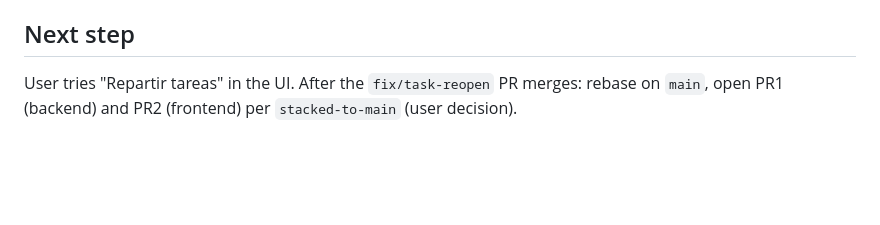
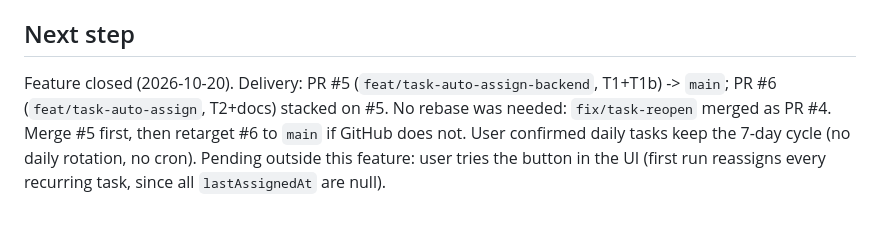
Before and after one commit to MarcosCongre/Home, a Markdown page: odd/tasks/task-auto-assign.md, the part around the change. Rendered like a GitHub page; blank space fills up the shorter version.

Commit message:
docs(odd): close task-auto-assign feature

```diff
--- a/odd/tasks/task-auto-assign.md
+++ b/odd/tasks/task-auto-assign.md
@@ -66,4 +66,4 @@ User request (2026-10-19): random assignment that respects task characteristics
 - 2026-10-20: T2 done (frontend auto-assign button; build + typecheck green). 103 authored changed lines in `src` (+97/-6).
 
 ## Next step
-User tries "Repartir tareas" in the UI. After the `fix/task-reopen` PR merges: rebase on `main`, open PR1 (backend) and PR2 (frontend) per `stacked-to-main` (user decision).
+Feature closed (2026-10-20). Delivery: PR #5 (`feat/task-auto-assign-backend`, T1+T1b) -> `main`; PR #6 (`feat/task-auto-assign`, T2+docs) stacked on #5. No rebase was needed: `fix/task-reopen` merged as PR #4. Merge #5 first, then retarget #6 to `main` if GitHub does not. User confirmed daily tasks keep the 7-day cycle (no daily rotation, no cron). Pending outside this feature: user tries the button in the UI (first run reassigns every recurring task, since all `lastAssignedAt` are null).
```
